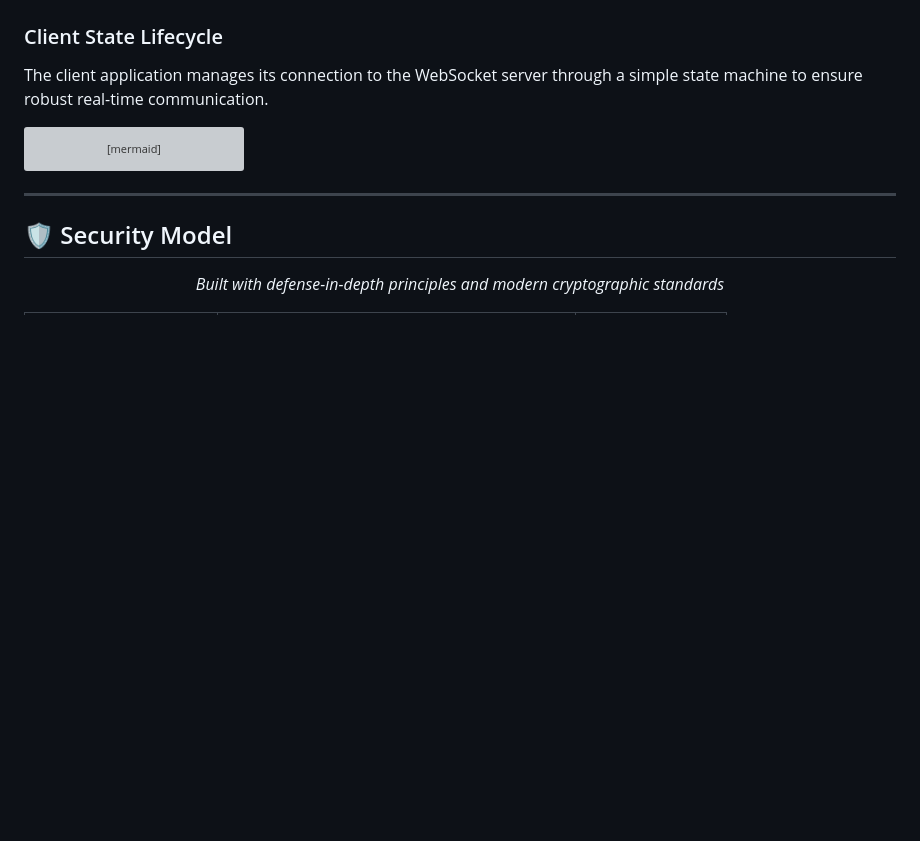
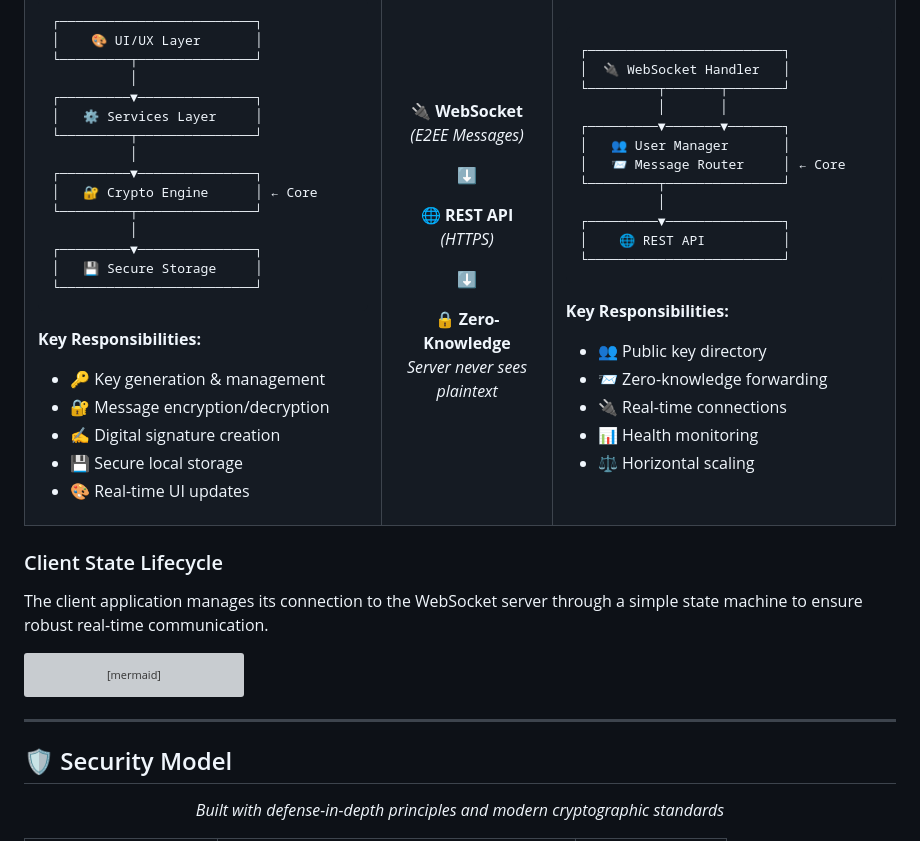
Before and after one commit to rokoss21/enigmo, a Markdown page: README.md, the part around one of its changes. Drawn GitHub-style; blank space fills up the shorter version; grey boxes are pictures that could not be loaded.

````diff
--- a/README.md
+++ b/README.md
@@ -161,4 +156,72 @@ graph TD
 ```
+┌─────────────────────────┐
+│    🎨 UI/UX Layer       │
+└─────────┬───────────────┘
+          │
+┌─────────▼───────────────┐
+│   ⚙️ Services Layer     │
+└─────────┬───────────────┘
+          │
+┌─────────▼───────────────┐
+│   🔐 Crypto Engine      │ ← Core
+└─────────┬───────────────┘
+          │
+┌─────────▼───────────────┐
+│   💾 Secure Storage     │
+└─────────────────────────┘
+```
+
+**Key Responsibilities:**
+- 🔑 Key generation & management
+- 🔐 Message encryption/decryption
+- ✍️ Digital signature creation
+- 💾 Secure local storage
+- 🎨 Real-time UI updates
+
+</td>
+<td align="center" valign="middle">
+
+**🔌 WebSocket**
+*(E2EE Messages)*
+
+**⬇️**
+
+**🌐 REST API**
+*(HTTPS)*
+
+**⬇️**
+
+**🔒 Zero-Knowledge**
+*Server never sees plaintext*
+
+</td>
+<td valign="top">
+
+```
+┌─────────────────────────┐
+│  🔌 WebSocket Handler   │
+└─────────┬───────┬───────┘
+          │       │
+┌─────────▼───────▼───────┐
+│   👥 User Manager       │
+│   📨 Message Router     │ ← Core
+└─────────┬───────────────┘
+          │
+┌─────────▼───────────────┐
+│    🌐 REST API          │
+└─────────────────────────┘
+```
+
+**Key Responsibilities:**
+- 👥 Public key directory
+- 📨 Zero-knowledge forwarding
+- 🔌 Real-time connections
+- 📊 Health monitoring
+- ⚖️ Horizontal scaling
+
+</td>
+</tr>
+</table>
 
 ### Client State Lifecycle
 
````
Also changed, not shown: other parts of README.md (+18 -23 lines).
